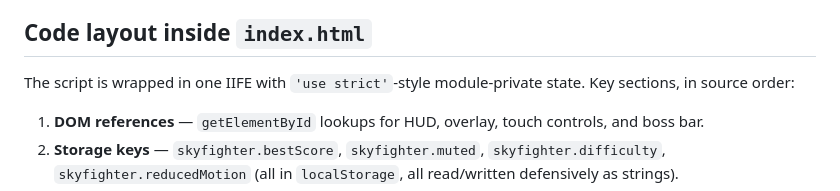
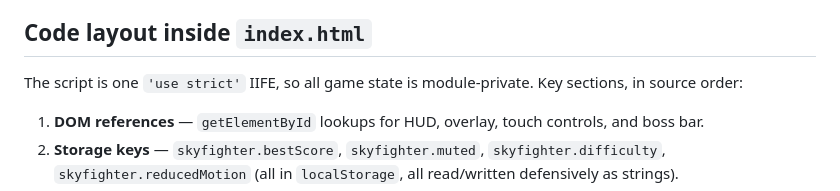
Before and after one commit to ubban/Google_4, a Markdown page: CLAUDE.md, the part around the change. Drawn GitHub-style.

Commit message:
Clarify strict-mode wording in CLAUDE.md
Co-Authored-By: Claude Haiku 5.5 <noreply@anthropic.com>
Claude-Session: https://claude.ai/code/session_019cQ4hctK3KipJYPSoKRD76

```diff
--- a/CLAUDE.md
+++ b/CLAUDE.md
@@ -18,7 +18,7 @@ This repo is **Sky Fighter**, a single-file, browser-based, Raiden-style vertica
 
 ## Code layout inside `index.html`
 
-The script is wrapped in one IIFE with `'use strict'`-style module-private state. Key sections, in source order:
+The script is one `'use strict'` IIFE, so all game state is module-private. Key sections, in source order:
 
 1. **DOM references** — `getElementById` lookups for HUD, overlay, touch controls, and boss bar.
 2. **Storage keys** — `skyfighter.bestScore`, `skyfighter.muted`, `skyfighter.difficulty`, `skyfighter.reducedMotion` (all in `localStorage`, all read/written defensively as strings).
```
